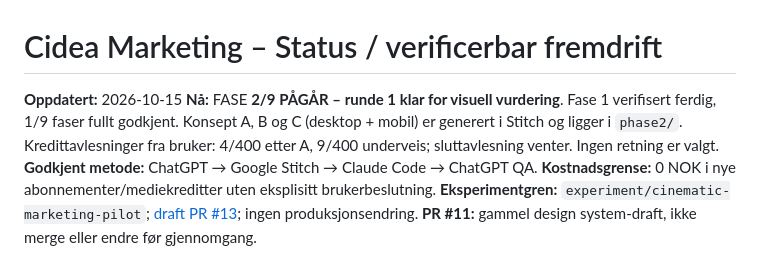
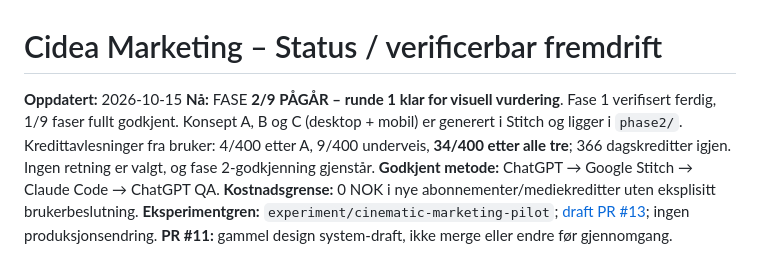
Before and after one commit to KhalilJel/Cidea-Marketing, a Markdown page: docs/cinematic-pilot/STATUS.md, the part around the change. GitHub-like rendering.

Commit message:
docs: record verified final Stitch usage 34 of 400 after concepts A B C

```diff
--- a/docs/cinematic-pilot/STATUS.md
+++ b/docs/cinematic-pilot/STATUS.md
@@ -1,7 +1,7 @@
 # Cidea Marketing – Status / verificerbar fremdrift
 
 **Oppdatert:** 2026-10-15
-**Nå:** FASE **2/9 PÅGÅR – runde 1 klar for visuell vurdering**. Fase 1 verifisert ferdig, 1/9 faser fullt godkjent. Konsept A, B og C (desktop + mobil) er generert i Stitch og ligger i `phase2/`. Kredittavlesninger fra bruker: 4/400 etter A, 9/400 underveis; sluttavlesning venter. Ingen retning er valgt.
+**Nå:** FASE **2/9 PÅGÅR – runde 1 klar for visuell vurdering**. Fase 1 verifisert ferdig, 1/9 faser fullt godkjent. Konsept A, B og C (desktop + mobil) er generert i Stitch og ligger i `phase2/`. Kredittavlesninger fra bruker: 4/400 etter A, 9/400 underveis, **34/400 etter alle tre**; 366 dagskreditter igjen. Ingen retning er valgt, og fase 2-godkjenning gjenstår.
 **Godkjent metode:** ChatGPT → Google Stitch → Claude Code → ChatGPT QA.
 **Kostnadsgrense:** 0 NOK i nye abonnementer/mediekreditter uten eksplisitt brukerbeslutning.
 **Eksperimentgren:** `experiment/cinematic-marketing-pilot`; [draft PR #13](https://github.com/KhalilJel/Cidea-Marketing/pull/13); ingen produksjonsendring.
```
